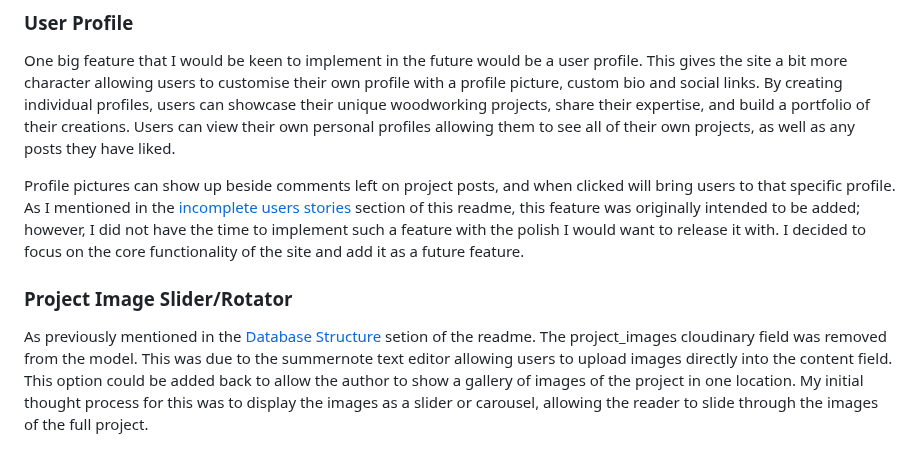
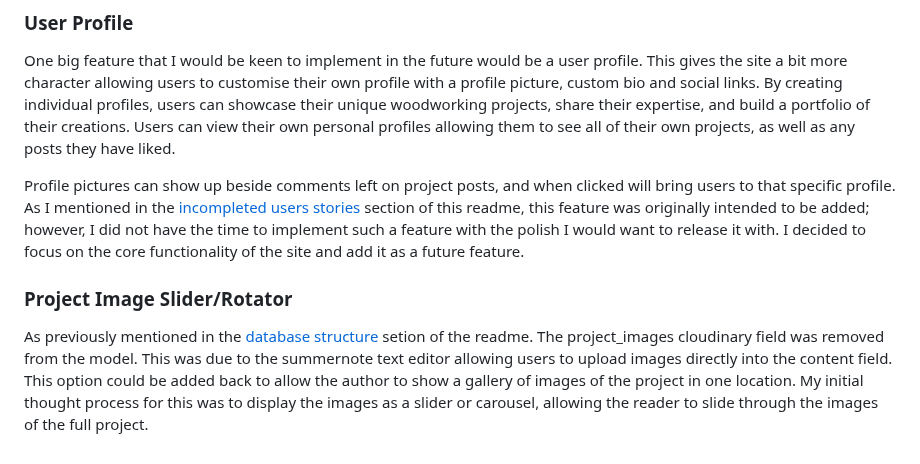
Before and after one commit to MarkD117/craftmasters, a Markdown page: README.md, the part around the change. Rendered like a GitHub page.

Commit message:
Fix link typo in future features readme section

```diff
--- a/README.md
+++ b/README.md
@@ -386,8 +386,8 @@ As well as the category filter option, I would also like to add a search feature
 
 One big feature that I would be keen to implement in the future would be a user profile. This gives the site a bit more character allowing users to customise their own profile with a profile picture, custom bio and social links. By creating individual profiles, users can showcase their unique woodworking projects, share their expertise, and build a portfolio of their creations. Users can view their own personal profiles allowing them to see all of their own projects, as well as any posts they have liked.
 
-Profile pictures can show up beside comments left on project posts, and when clicked will bring users to that specific profile. As I mentioned in the [incomplete users stories](#incomplete-user-stories) section of this readme, this feature was originally intended to be added; however, I did not have the time to implement such a feature with the polish I would want to release it with. I decided to focus on the core functionality of the site and add it as a future feature.
+Profile pictures can show up beside comments left on project posts, and when clicked will bring users to that specific profile. As I mentioned in the [incompleted users stories](#incompleted-user-stories) section of this readme, this feature was originally intended to be added; however, I did not have the time to implement such a feature with the polish I would want to release it with. I decided to focus on the core functionality of the site and add it as a future feature.
 
 ### Project Image Slider/Rotator
 
-As previously mentioned in the [Database Structure](#database-structure) setion of the readme. The project_images cloudinary field was removed from the model. This was due to the summernote text editor allowing users to upload images directly into the content field. This option could be added back to allow the author to show a gallery of images of the project in one location. My initial thought process for this was to display the images as a slider or carousel, allowing the reader to slide through the images of the full project.
+As previously mentioned in the [database structure](#database-structure) setion of the readme. The project_images cloudinary field was removed from the model. This was due to the summernote text editor allowing users to upload images directly into the content field. This option could be added back to allow the author to show a gallery of images of the project in one location. My initial thought process for this was to display the images as a slider or carousel, allowing the reader to slide through the images of the full project.
```
